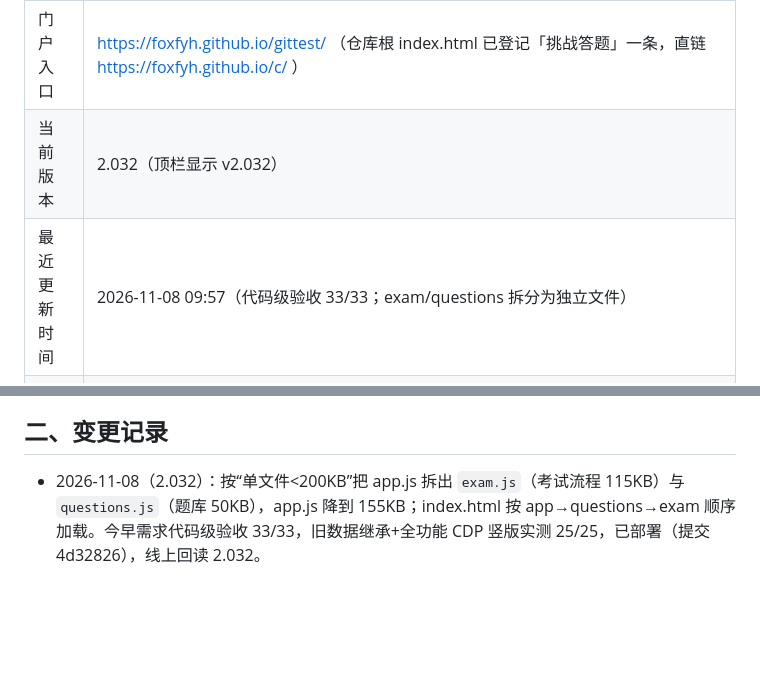
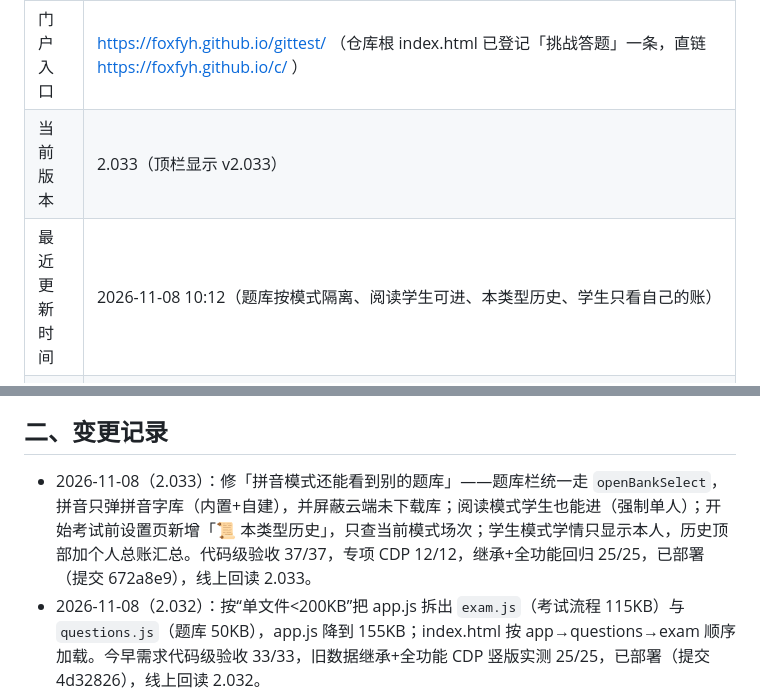
Before and after one commit to FOXFYH/c, a Markdown page: 网页版部署必看.md, 2 parts joined by grey strips. Drawn GitHub-style; blank space fills up the shorter version.

Commit message:
CLI 上传 网页版部署必看.md

```diff
--- a/网页版部署必看.md
+++ b/网页版部署必看.md
@@ -10,8 +10,8 @@
 | 部署子目录 | 仓库根目录（**不是**子文件夹） |
 | 线上网址 | https://foxfyh.github.io/c/index.html |
 | 门户入口 | https://foxfyh.github.io/gittest/ （仓库根 index.html 已登记「挑战答题」一条，直链 https://foxfyh.github.io/c/ ） |
-| 当前版本 | 2.032（顶栏显示 v2.032） |
-| 最近更新时间 | 2026-11-08 09:57（代码级验收 33/33；exam/questions 拆分为独立文件） |
+| 当前版本 | 2.033（顶栏显示 v2.033） |
+| 最近更新时间 | 2026-11-08 10:12（题库按模式隔离、阅读学生可进、本类型历史、学生只看自己的账） |
 | 本地上传源 | `网页端源文件\` 内 16 个文件：index.html、app.js、exam.js、questions.js、pinyin.js、reading.js、bank-types.js、demo-data.js、mode-rules.js、mobile.css、ui-mode.js、style.css、denglu.html、文件管理.HTML、文件管理说明书6.0.HTML、WPS云端判断脚本.js（本夹即唯一上传源） |
 | 部署命令 | `py "资源包\github助手\github助手含CLI.py" ul-file FOXFYH/c "网页端源文件\index.html"`（不带远端路径＝传仓库根、用本地文件名；其余 10 个同理逐个传） |
 
@@ -25,6 +25,7 @@
 
 ## 二、变更记录
 
+- 2026-11-08（2.033）：修「拼音模式还能看到别的题库」——题库栏统一走 `openBankSelect`，拼音只弹拼音字库（内置+自建），并屏蔽云端未下载库；阅读模式学生也能进（强制单人）；开始考试前设置页新增「📜 本类型历史」，只查当前模式场次；学生模式学情只显示本人，历史顶部加个人总账汇总。代码级验收 37/37，专项 CDP 12/12，继承+全功能回归 25/25，已部署（提交 672a8e9），线上回读 2.033。
 - 2026-11-08（2.032）：按“单文件<200KB”把 app.js 拆出 `exam.js`（考试流程 115KB）与 `questions.js`（题库 50KB），app.js 降到 155KB；index.html 按 app→questions→exam 顺序加载。今早需求代码级验收 33/33，旧数据继承+全功能 CDP 竖版实测 25/25，已部署（提交 4d32826），线上回读 2.032。
 - 2026-11-08：版本 2.031。新增「拼音模式」（学生模式专属，迷你键盘分步拼声母/介母/韵母/声调，每步约5个候选）、「课外阅读模式」（先读文章，记事本式界面+倒计时，默认0.5秒/字，可提前结束或到点自动答题）；题库引入类型概念（单选题/拼音题/课外阅读题），各模式只显示可用题库；题库页新增类型筛选、按类型新建/批量导入/导出模板/复制模板，移除 AI 出题按钮；学生模式新增「我的考试历史」按类型切割场次，流水账新增类型筛选。新功能拆分为 pinyin.js / reading.js / bank-types.js 按需加载。本地 CDP 竖版实测 38/38 通过，已部署 FOXFYH/c（提交 30b2b92），线上回读 2.031 及三个新模块均 200。
 - 2026-11-05（本次整理）：新建 `网页端源文件\` 并把 11 个网页源码从项目根移入；原《网站部署必读.md》并入本文并删除；本地 7 个临时测试脚本里对根路径的引用已改到新夹。远端未动、未上传。
```
